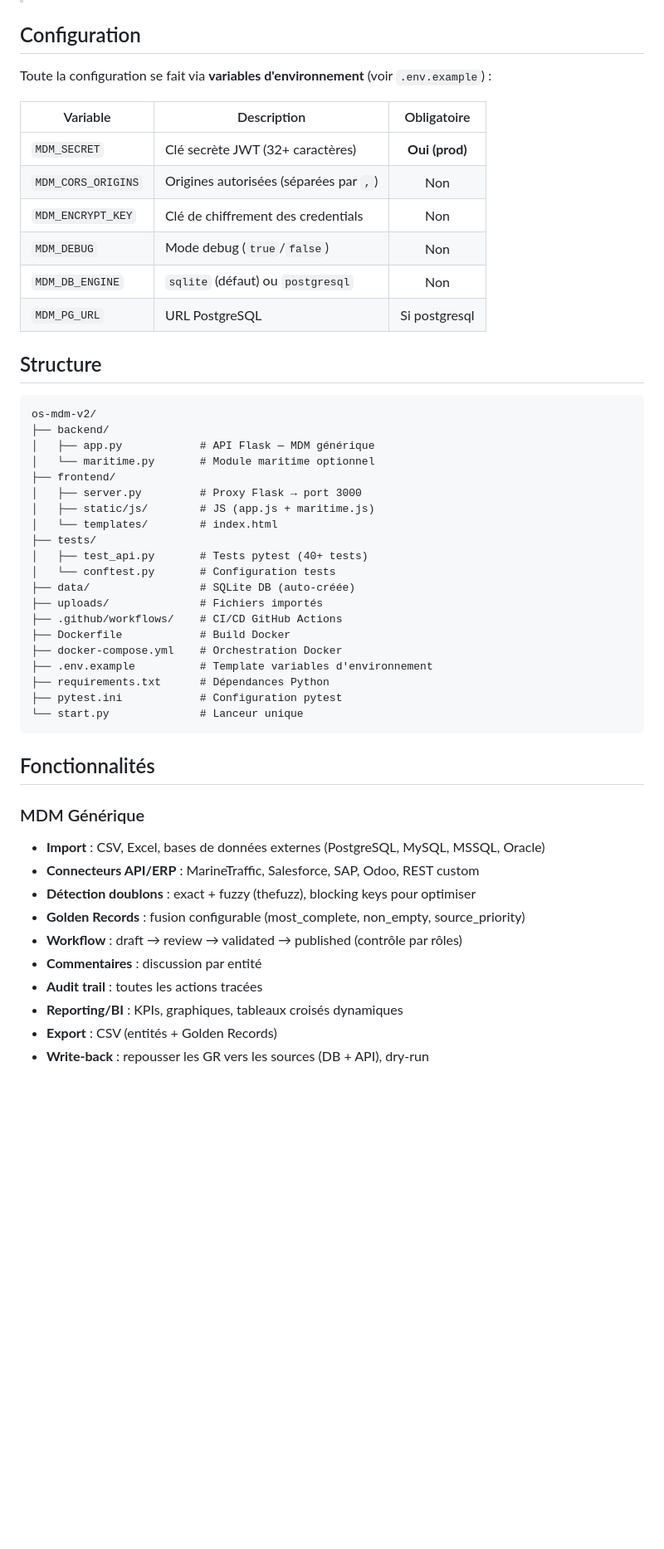
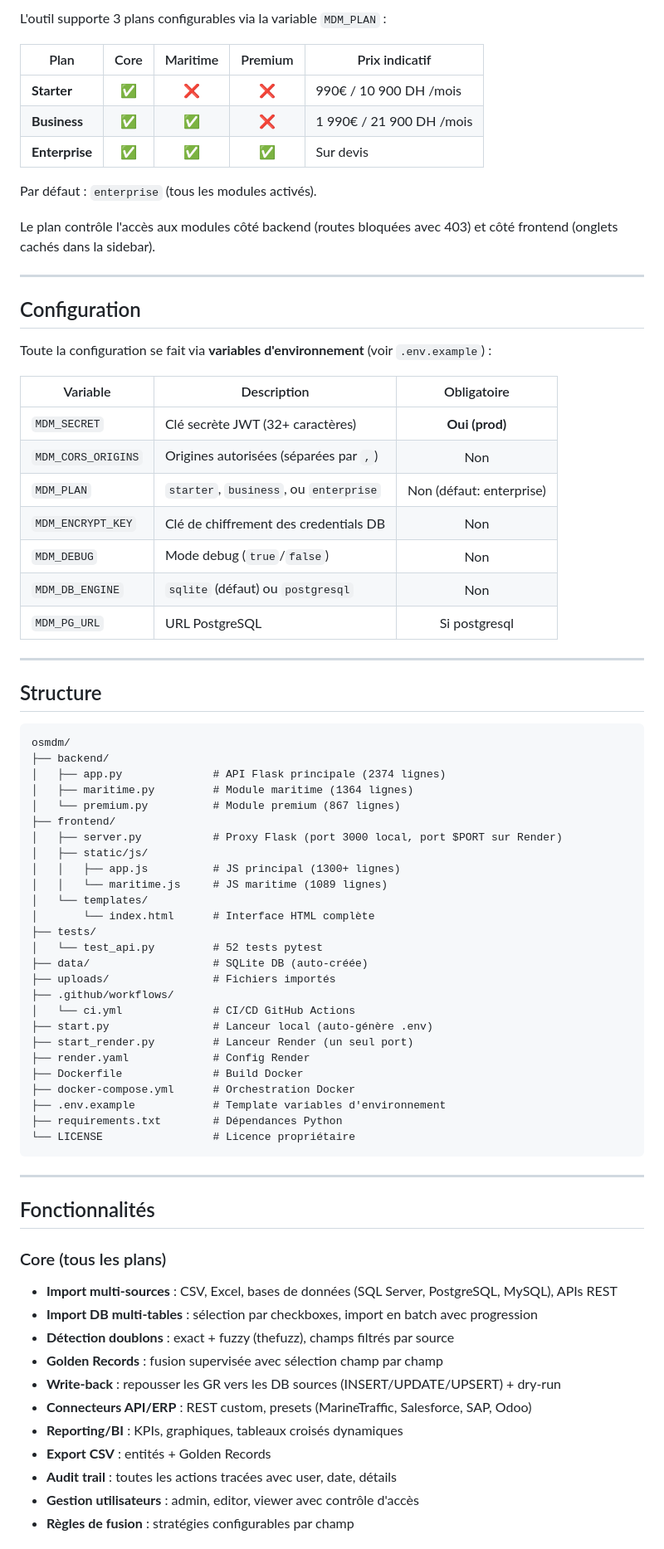
Before and after one commit to zack00700/OSMDM, a Markdown page: README.md, the part around one of its changes. Shown at 83% size. GitHub-like rendering; blank space fills up the shorter version.

````diff
--- a/README.md
+++ b/README.md
@@ -23,3 +64,16 @@ Ouvrez **http://127.0.0.1:3000**
+L'outil supporte 3 plans configurables via la variable `MDM_PLAN` :
+
+| Plan | Core | Maritime | Premium | Prix indicatif |
+|------|:----:|:--------:|:-------:|---------------|
+| **Starter** | ✅ | ❌ | ❌ | 990€ / 10 900 DH /mois |
+| **Business** | ✅ | ✅ | ❌ | 1 990€ / 21 900 DH /mois |
+| **Enterprise** | ✅ | ✅ | ✅ | Sur devis |
+
+Par défaut : `enterprise` (tous les modules activés).
+
+Le plan contrôle l'accès aux modules côté backend (routes bloquées avec 403) et côté frontend (onglets cachés dans la sidebar).
+
+---
 
 ## Configuration
 
@@ -29,47 +83,59 @@ Toute la configuration se fait via **variables d'environnement** (voir `.env.exa
 |----------|-------------|:-----------:|
 | `MDM_SECRET` | Clé secrète JWT (32+ caractères) | **Oui (prod)** |
 | `MDM_CORS_ORIGINS` | Origines autorisées (séparées par `,`) | Non |
-| `MDM_ENCRYPT_KEY` | Clé de chiffrement des credentials | Non |
+| `MDM_PLAN` | `starter`, `business`, ou `enterprise` | Non (défaut: enterprise) |
+| `MDM_ENCRYPT_KEY` | Clé de chiffrement des credentials DB | Non |
 | `MDM_DEBUG` | Mode debug (`true`/`false`) | Non |
 | `MDM_DB_ENGINE` | `sqlite` (défaut) ou `postgresql` | Non |
 | `MDM_PG_URL` | URL PostgreSQL | Si postgresql |
 
+---
+
 ## Structure
 
 ```
-os-mdm-v2/
+osmdm/
 ├── backend/
-│   ├── app.py            # API Flask — MDM générique
-│   └── maritime.py       # Module maritime optionnel
+│   ├── app.py              # API Flask principale (2374 lignes)
+│   ├── maritime.py         # Module maritime (1364 lignes)
+│   └── premium.py          # Module premium (867 lignes)
 ├── frontend/
-│   ├── server.py         # Proxy Flask → port 3000
-│   ├── static/js/        # JS (app.js + maritime.js)
-│   └── templates/        # index.html
+│   ├── server.py           # Proxy Flask (port 3000 local, port $PORT sur Render)
+│   ├── static/js/
+│   │   ├── app.js          # JS principal (1300+ lignes)
+│   │   └── maritime.js     # JS maritime (1089 lignes)
+│   └── templates/
+│       └── index.html      # Interface HTML complète
 ├── tests/
-│   ├── test_api.py       # Tests pytest (40+ tests)
-│   └── conftest.py       # Configuration tests
-├── data/                 # SQLite DB (auto-créée)
-├── uploads/              # Fichiers importés
-├── .github/workflows/    # CI/CD GitHub Actions
-├── Dockerfile            # Build Docker
-├── docker-compose.yml    # Orchestration Docker
-├── .env.example          # Template variables d'environnement
-├── requirements.txt      # Dépendances Python
-├── pytest.ini            # Configuration pytest
-└── start.py              # Lanceur unique
+│   └── test_api.py         # 52 tests pytest
+├── data/                   # SQLite DB (auto-créée)
+├── uploads/                # Fichiers importés
+├── .github/workflows/
+│   └── ci.yml              # CI/CD GitHub Actions
+├── start.py                # Lanceur local (auto-génère .env)
+├── start_render.py         # Lanceur Render (un seul port)
+├── render.yaml             # Config Render
+├── Dockerfile              # Build Docker
+├── docker-compose.yml      # Orchestration Docker
+├── .env.example            # Template variables d'environnement
+├── requirements.txt        # Dépendances Python
+└── LICENSE                 # Licence propriétaire
 ```
+
+---
 
 ## Fonctionnalités
 
-### MDM Générique
-- **Import** : CSV, Excel, bases de données externes (PostgreSQL, MySQL, MSSQL, Oracle)
-- **Connecteurs API/ERP** : MarineTraffic, Salesforce, SAP, Odoo, REST custom
-- **Détection doublons** : exact + fuzzy (thefuzz), blocking keys pour optimiser
-- **Golden Records** : fusion configurable (most_complete, non_empty, source_priority)
-- **Workflow** : draft → review → validated → published (contrôle par rôles)
-- **Commentaires** : discussion par entité
-- **Audit trail** : toutes les actions tracées
+### Core (tous les plans)
+- **Import multi-sources** : CSV, Excel, bases de données (SQL Server, PostgreSQL, MySQL), APIs REST
+- **Import DB multi-tables** : sélection par checkboxes, import en batch avec progression
+- **Détection doublons** : exact + fuzzy (thefuzz), champs filtrés par source
+- **Golden Records** : fusion supervisée avec sélection champ par champ
+- **Write-back** : repousser les GR vers les DB sources (INSERT/UPDATE/UPSERT) + dry-run
+- **Connecteurs API/ERP** : REST custom, presets (MarineTraffic, Salesforce, SAP, Odoo)
 - **Reporting/BI** : KPIs, graphiques, tableaux croisés dynamiques
-- **Export** : CSV (entités + Golden Records)
-- **Write-back** : repousser les GR vers les sources (DB + API), dry-run
+- **Export CSV** : entités + Golden Records
+- **Audit trail** : toutes les actions tracées avec user, date, détails
+- **Gestion utilisateurs** : admin, editor, viewer avec contrôle d'accès
+- **Règles de fusion** : stratégies configurables par champ
 
````
Also changed, not shown: other parts of README.md (+135 -27 lines).
